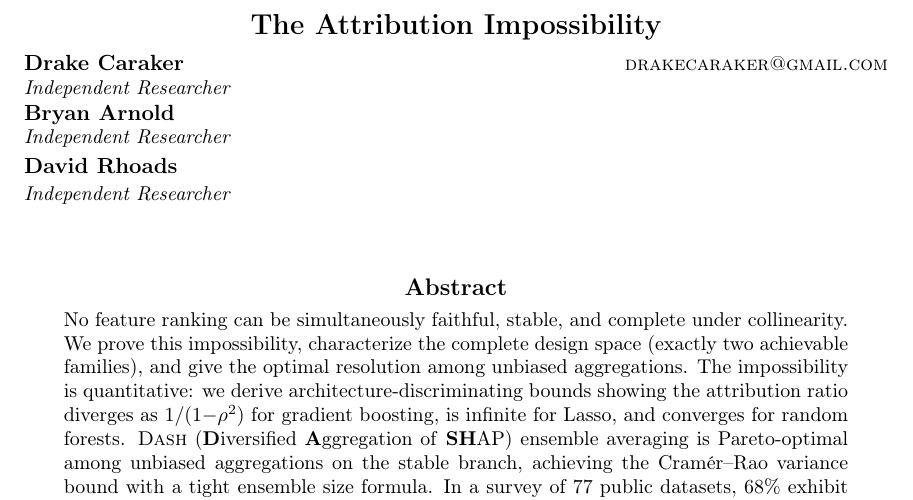
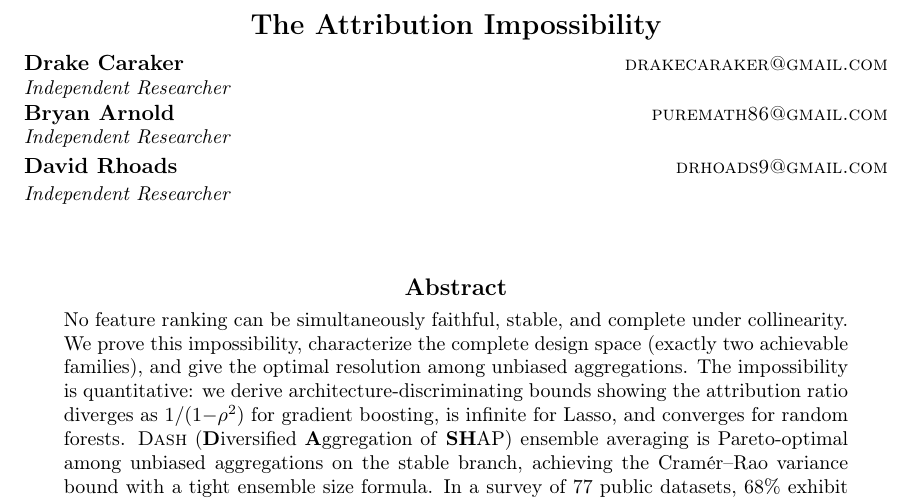
Before and after one commit to DrakeCaraker/dash-impossibility-lean, a LaTeX paper (paper/main_jmlr.tex): part of page 1 of 54, cut so that both start at the same text. Compiled offline with pdfLaTeX.

Commit message:
chore: add co-author emails (Arnold, Rhoads)
Co-Authored-By: Claude Opus 4.6 (1M context) <noreply@anthropic.com>

```diff
--- a/paper/main_jmlr.tex
+++ b/paper/main_jmlr.tex
@@ -19,10 +19,10 @@
 \author{\Name{Drake Caraker} \Email{drakecaraker@gmail.com}\\
   \addr Independent Researcher
   \AND
-  \Name{Bryan Arnold} \Email{}\\
+  \Name{Bryan Arnold} \Email{puremath86@gmail.com}\\
   \addr Independent Researcher
   \AND
-  \Name{David Rhoads} \Email{}\\
+  \Name{David Rhoads} \Email{drhoads9@gmail.com}\\
   \addr Independent Researcher
 }
 
```
